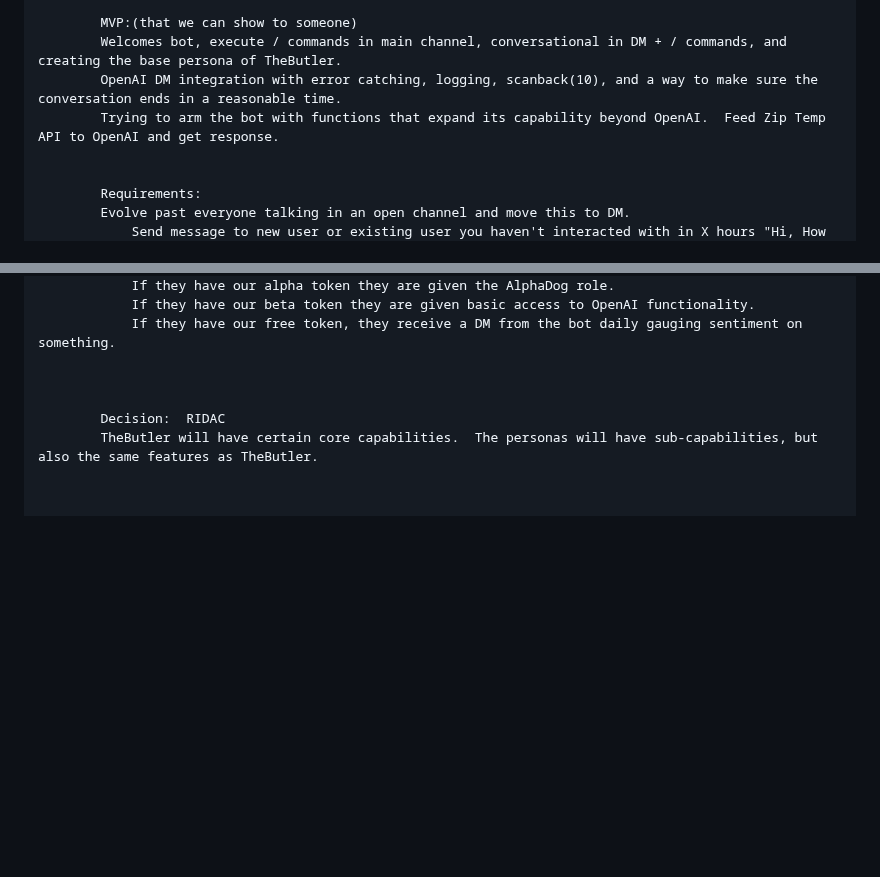
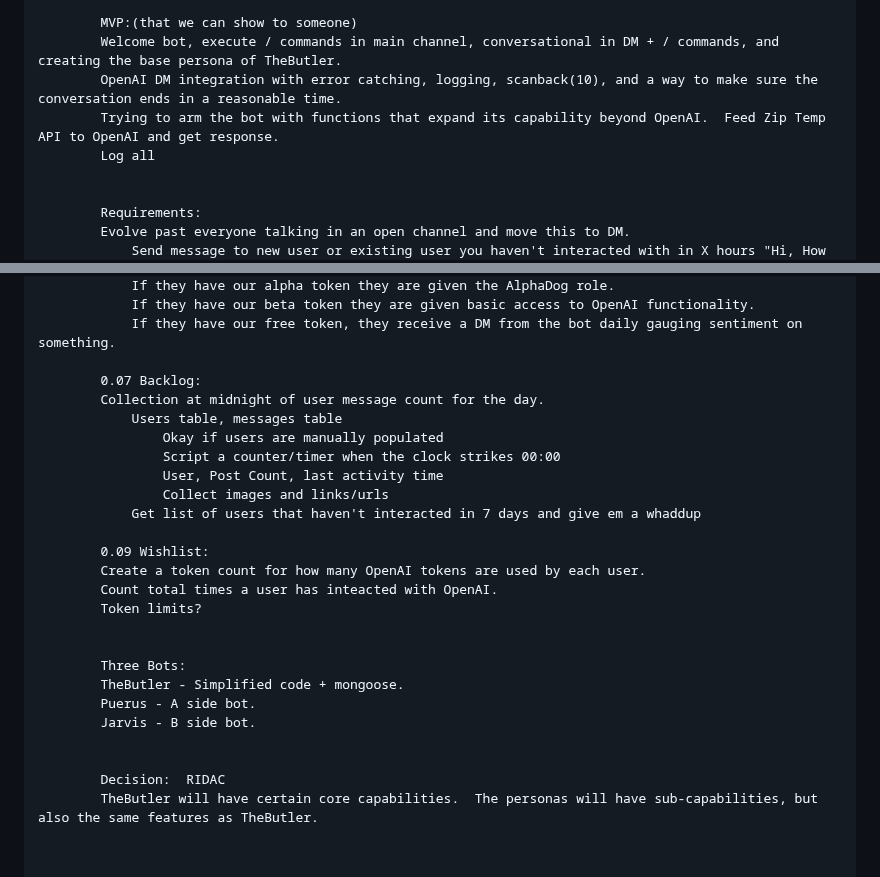
Before and after one commit to ChaseRichardsonGit/TheButler, a Markdown page: README.md, 2 parts joined by grey strips. Drawn GitHub-style; blank space fills up the shorter version.

```diff
--- a/README.md
+++ b/README.md
@@ -15,9 +15,10 @@
             We want DMs for OpenAI and conversation with the bot.  Main chat for / commands for interaction with the bot.
 
             MVP:(that we can show to someone)
-            Welcomes bot, execute / commands in main channel, conversational in DM + / commands, and creating the base persona of TheButler.
+            Welcome bot, execute / commands in main channel, conversational in DM + / commands, and creating the base persona of TheButler.
             OpenAI DM integration with error catching, logging, scanback(10), and a way to make sure the conversation ends in a reasonable time.
             Trying to arm the bot with functions that expand its capability beyond OpenAI.  Feed Zip Temp API to OpenAI and get response.
+            Log all
 
 
             Requirements:
@@ -70,6 +71,25 @@
                 If they have our beta token they are given basic access to OpenAI functionality.
                 If they have our free token, they receive a DM from the bot daily gauging sentiment on something.
 
+            0.07 Backlog:
+            Collection at midnight of user message count for the day.
+                Users table, messages table
+                    Okay if users are manually populated
+                    Script a counter/timer when the clock strikes 00:00
+                    User, Post Count, last activity time
+                    Collect images and links/urls
+                Get list of users that haven't interacted in 7 days and give em a whaddup
+
+            0.09 Wishlist:
+            Create a token count for how many OpenAI tokens are used by each user.
+            Count total times a user has inteacted with OpenAI.
+            Token limits?
+
+
+            Three Bots:
+            TheButler - Simplified code + mongoose.
+            Puerus - A side bot.
+            Jarvis - B side bot.
 
 
             Decision:  RIDAC
```
